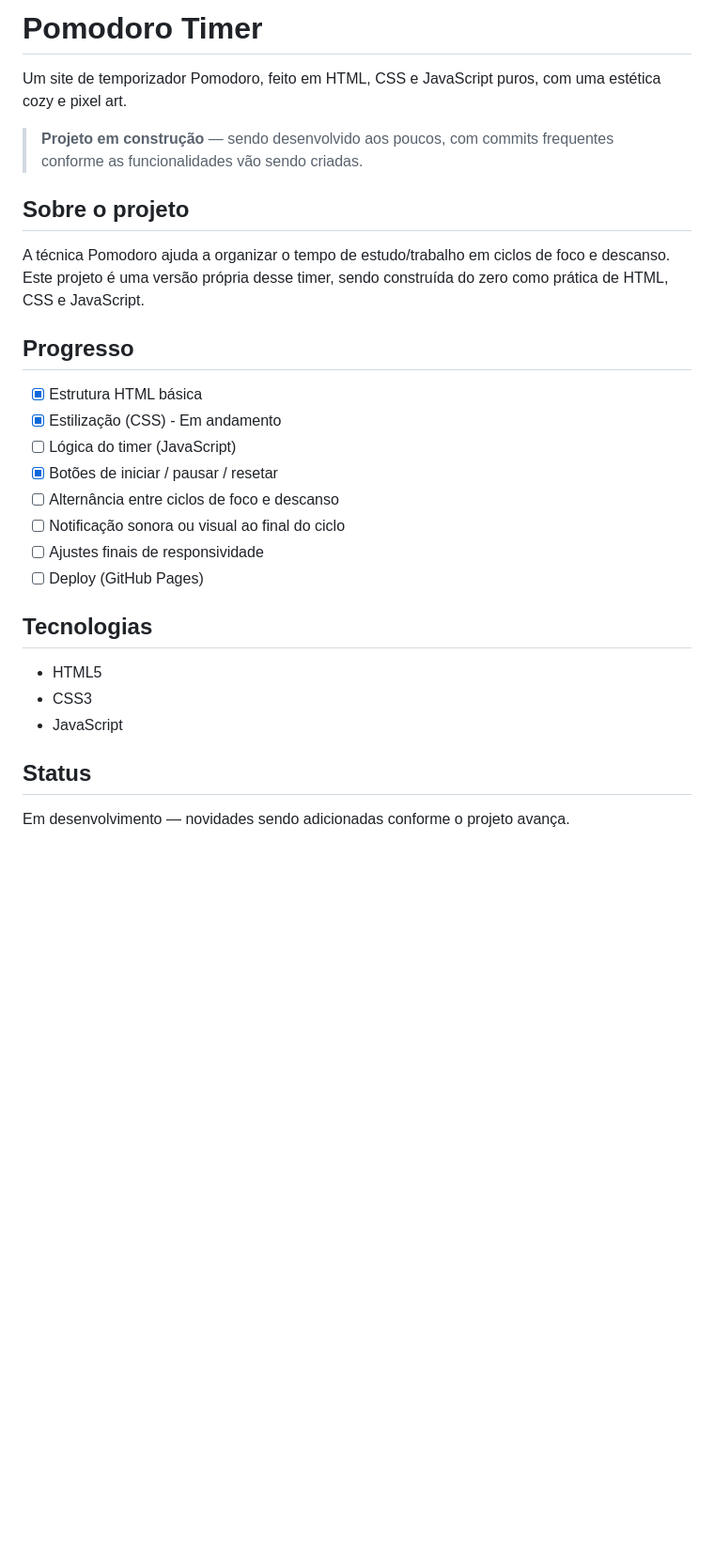
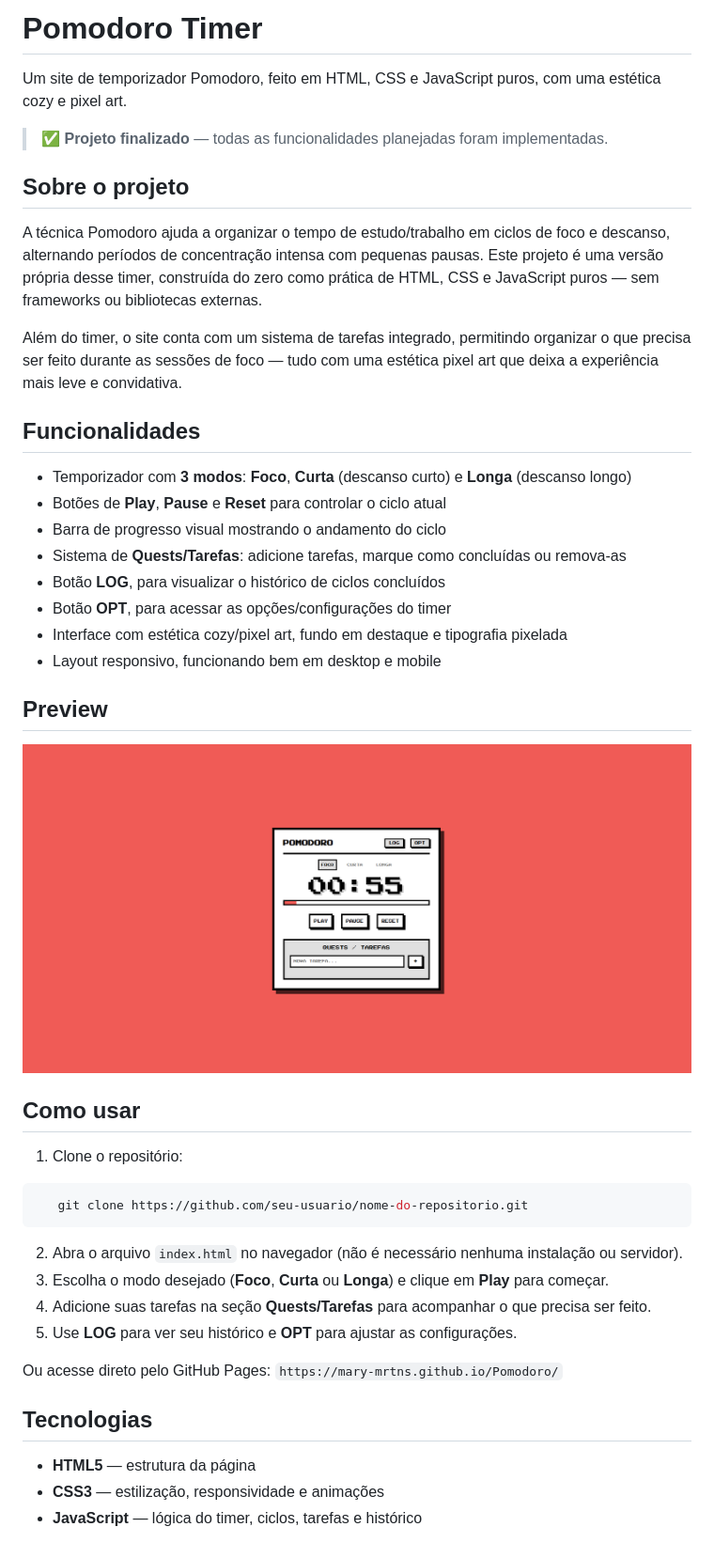
Before and after one commit to Mary-Mrtns/Pomodoro, a Markdown page: Readme.md, the part around the change. Shown: that part at 94% size. Drawn GitHub-style; pictures changed too: assets/preview.png (added); blank space fills up the shorter version.

````diff
--- a/Readme.md
+++ b/Readme.md
@@ -1,30 +1,45 @@
-#  Pomodoro Timer
+# Pomodoro Timer
 
 Um site de temporizador Pomodoro, feito em HTML, CSS e JavaScript puros, com uma estética cozy e pixel art.
 
->  **Projeto em construção** — sendo desenvolvido aos poucos, com commits frequentes conforme as funcionalidades vão sendo criadas.
+> ✅ **Projeto finalizado** — todas as funcionalidades planejadas foram implementadas.
 
-##  Sobre o projeto
+## Sobre o projeto
 
-A técnica Pomodoro ajuda a organizar o tempo de estudo/trabalho em ciclos de foco e descanso. Este projeto é uma versão própria desse timer, sendo construída do zero como prática de HTML, CSS e JavaScript.
+A técnica Pomodoro ajuda a organizar o tempo de estudo/trabalho em ciclos de foco e descanso, alternando períodos de concentração intensa com pequenas pausas. Este projeto é uma versão própria desse timer, construída do zero como prática de HTML, CSS e JavaScript puros — sem frameworks ou bibliotecas externas.
 
-##  Progresso
+Além do timer, o site conta com um sistema de tarefas integrado, permitindo organizar o que precisa ser feito durante as sessões de foco — tudo com uma estética pixel art que deixa a experiência mais leve e convidativa.
 
-- [x] Estrutura HTML básica
-- [X] Estilização (CSS) - Em andamento
-- [ ] Lógica do timer (JavaScript)
-- [X] Botões de iniciar / pausar / resetar
-- [ ] Alternância entre ciclos de foco e descanso
-- [ ] Notificação sonora ou visual ao final do ciclo
-- [ ] Ajustes finais de responsividade
-- [ ] Deploy (GitHub Pages)
+## Funcionalidades
 
-##  Tecnologias
+- Temporizador com **3 modos**: **Foco**, **Curta** (descanso curto) e **Longa** (descanso longo)
+- Botões de **Play**, **Pause** e **Reset** para controlar o ciclo atual
+- Barra de progresso visual mostrando o andamento do ciclo
+- Sistema de **Quests/Tarefas**: adicione tarefas, marque como concluídas ou remova-as
+- Botão **LOG**, para visualizar o histórico de ciclos concluídos
+- Botão **OPT**, para acessar as opções/configurações do timer
+- Interface com estética cozy/pixel art, fundo em destaque e tipografia pixelada
+- Layout responsivo, funcionando bem em desktop e mobile
 
-- HTML5
-- CSS3
-- JavaScript
+## Preview
 
-##  Status
+![preview do Pomodoro Timer](./assets/preview.png)
 
-Em desenvolvimento — novidades sendo adicionadas conforme o projeto avança.
+## Como usar
+
+1. Clone o repositório:
+```bash
+   git clone https://github.com/seu-usuario/nome-do-repositorio.git
+```
+2. Abra o arquivo `index.html` no navegador (não é necessário nenhuma instalação ou servidor).
+3. Escolha o modo desejado (**Foco**, **Curta** ou **Longa**) e clique em **Play** para começar.
+4. Adicione suas tarefas na seção **Quests/Tarefas** para acompanhar o que precisa ser feito.
+5. Use **LOG** para ver seu histórico e **OPT** para ajustar as configurações.
+
+Ou acesse direto pelo GitHub Pages: `https://mary-mrtns.github.io/Pomodoro/`
+
+## Tecnologias
+
+- **HTML5** — estrutura da página
+- **CSS3** — estilização, responsividade e animações
+- **JavaScript** — lógica do timer, ciclos, tarefas e histórico
````
